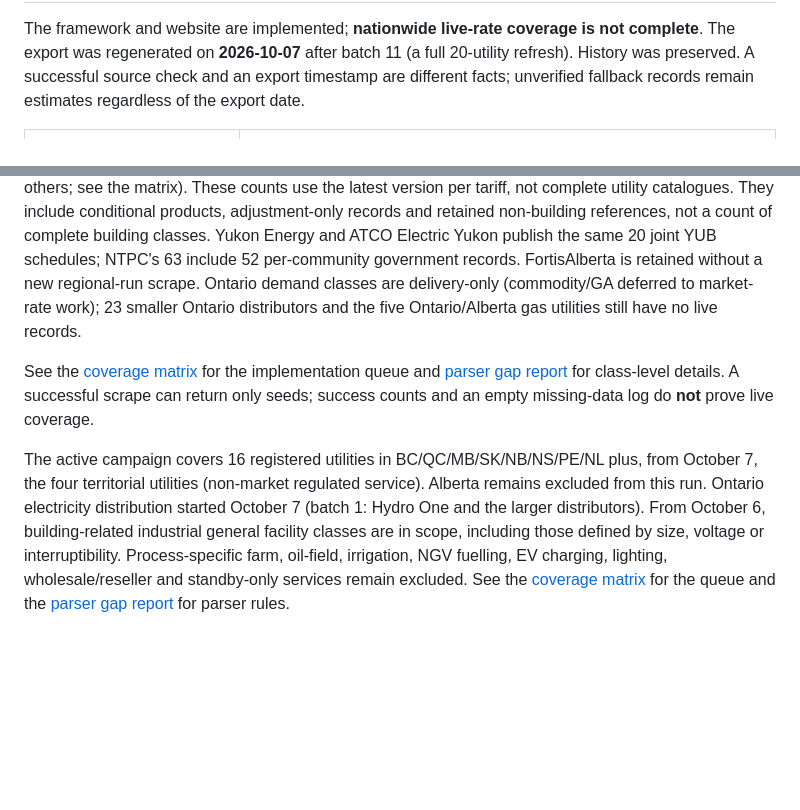
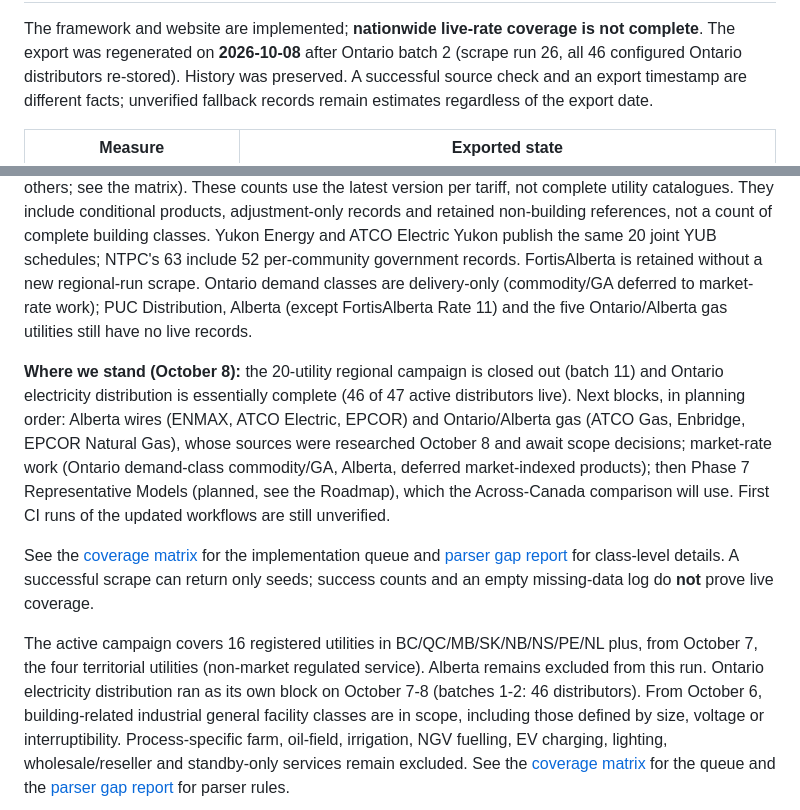
Before and after one commit to MaxPr1me/canada-utility-rates, a Markdown page: README.md, 2 parts joined by grey strips. Rendered like a GitHub page; blank space fills up the shorter version.

Commit message:
Update README status and coverage matrix to October 8 standing

```diff
--- a/README.md
+++ b/README.md
@@ -24,6 +24,7 @@ Inventory counts below include reference-only records, not just building tariffs
 
 The framework and website are implemented; **nationwide live-rate coverage is not complete**.
-The export was regenerated on **2026-10-07** after batch 11 (a full 20-utility refresh). History was preserved.
+The export was regenerated on **2026-10-08** after Ontario batch 2 (scrape run 26, all 46
+configured Ontario distributors re-stored). History was preserved.
 A successful source check and an export timestamp are different facts;
 unverified fallback records remain estimates regardless of the export date.
 
@@ -53,8 +54,17 @@ They include conditional products, adjustment-only records and retained non-buil
 references, not a count of complete building classes. Yukon Energy and ATCO Electric Yukon
 publish the same 20 joint YUB schedules; NTPC's 63 include 52 per-community government
 records. FortisAlberta is retained without a new regional-run scrape. Ontario demand classes
-are delivery-only (commodity/GA deferred to market-rate work); 23 smaller Ontario distributors
-and the five Ontario/Alberta gas utilities still have no live records.
+are delivery-only (commodity/GA deferred to market-rate work); PUC Distribution, Alberta (except
+FortisAlberta Rate 11) and the five Ontario/Alberta gas utilities still have no live records.
+
+**Where we stand (October 8):** the 20-utility regional campaign is closed out (batch 11) and
+Ontario electricity distribution is essentially complete (46 of 47 active distributors live).
+Next blocks, in planning order: Alberta wires (ENMAX, ATCO Electric, EPCOR) and Ontario/Alberta
+gas (ATCO Gas, Enbridge, EPCOR Natural Gas), whose sources were researched October 8 and await
+scope decisions; market-rate work (Ontario demand-class commodity/GA, Alberta, deferred
+market-indexed products); then Phase 7 Representative Models (planned, see the Roadmap), which
+the Across-Canada comparison will use. First CI runs of the updated workflows are still
+unverified.
 
 See the [coverage matrix](docs/phase5_completion_matrix.md) for the implementation queue
 and [parser gap report](docs/live_parser_gap_report.md) for class-level details.
@@ -63,8 +73,8 @@ do **not** prove live coverage.
 
 The active campaign covers 16 registered utilities in BC/QC/MB/SK/NB/NS/PE/NL plus,
 from October 7, the four territorial utilities (non-market regulated service).
-Alberta remains excluded from this run. Ontario electricity distribution started October 7
-(batch 1: Hydro One and the larger distributors). From October 6,
+Alberta remains excluded from this run. Ontario electricity distribution ran as its own block
+on October 7-8 (batches 1-2: 46 distributors). From October 6,
 building-related industrial general facility classes are in scope, including those
 defined by size, voltage or interruptibility. Process-specific farm, oil-field,
 irrigation, NGV fuelling, EV charging, lighting, wholesale/reseller and standby-only
```
Also changed, not shown: other parts of README.md (+1 -1 lines), docs/phase5_completion_matrix.md (+14 -10 lines).
